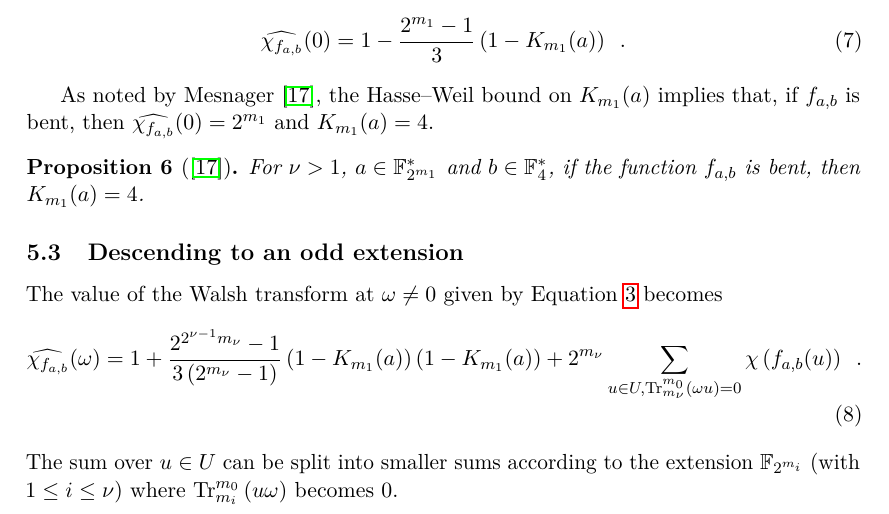
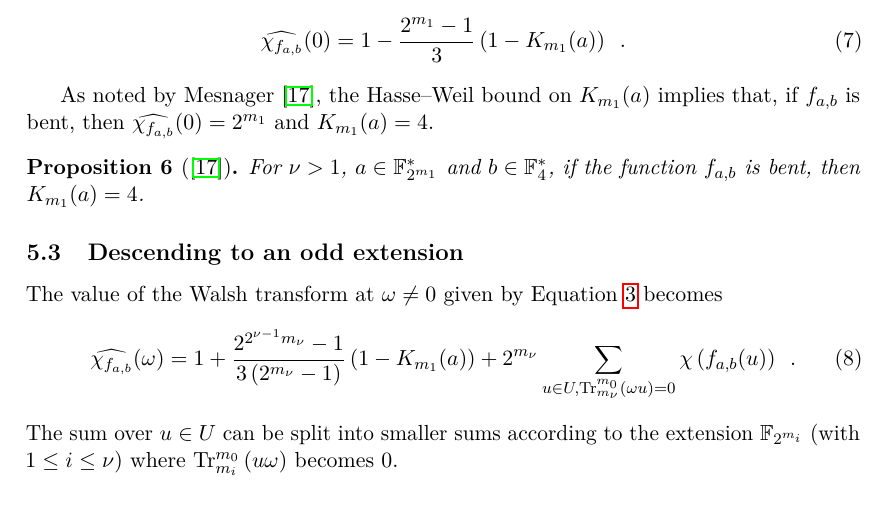
Before and after one commit to jpflori/expsums, a LaTeX paper (even.tex): part of page 8 of 16, cut so that both start at the same text. Compiled offline with pdfLaTeX.

Commit message:
Too many Kloosterman sums.

```diff
--- a/even.tex
+++ b/even.tex
@@ -536,7 +536,8 @@ For $\nu > 1$, $a \in \GF{m_1}^*$ and $b \in \GF[4]{}^*$, if the function $f_{a,
 The value of the Walsh transform at $\omega \neq 0$ given by Equation~\ref{eqn:walshunit} becomes
 \begin{align}
 \Wa{f_{a,b}}(\omega)
-& = 1 + \frac{2^{2^{\nu-1} m_\nu} - 1}{3 \left(2^{m_\nu} - 1\right)} \left( 1 - K_{m_1}(a) \right) \left( 1 - K_{m_1}(a) \right) + 2^{m_\nu} \sum_{u \in U, \tr[m_\nu]{m_0}{\omega u} = 0} \addch{f_{a,b}(u)} \enspace .
+& = 1 + \frac{2^{2^{\nu-1} m_\nu} - 1}{3 \left(2^{m_\nu} - 1\right)} \left( 1 - K_{m_1}(a) \right)
++ 2^{m_\nu} \sum_{u \in U, \tr[m_\nu]{m_0}{\omega u} = 0} \addch{f_{a,b}(u)} \enspace .
 \end{align}
 The sum over $u \in U$ can be split into smaller sums according to the extension $\GF{m_i}$
 (with $1 \leq i \leq \nu$) where $\tr[m_i]{m_0}{u \omega}$ becomes $0$.
```
